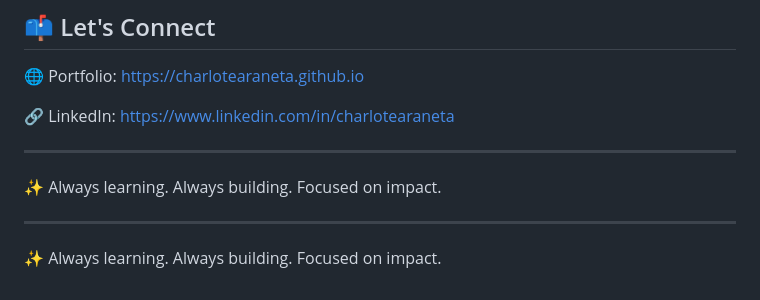
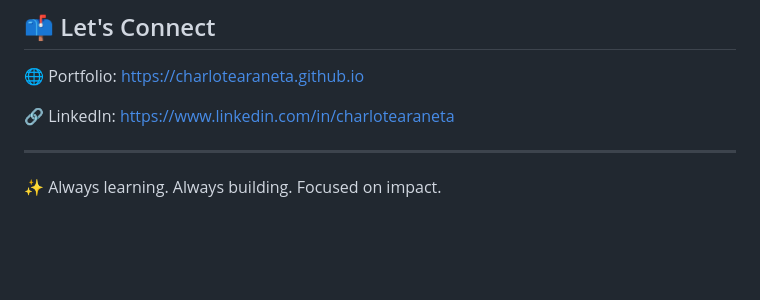
Before and after one commit to charlotearaneta/charlotearaneta.github.io, a Markdown page: README.md, the part around the change. GitHub-like rendering; blank space fills up the shorter version.

```diff
--- a/README.md
+++ b/README.md
@@ -98,9 +98,3 @@ Git & GitHub • Linux • Windows OS • AWS Fundamentals • Cloud Support Ess
 ---
 
 ✨ Always learning. Always building. Focused on impact.
-
-
-
----
-
-✨ Always learning. Always building. Focused on impact.
```
